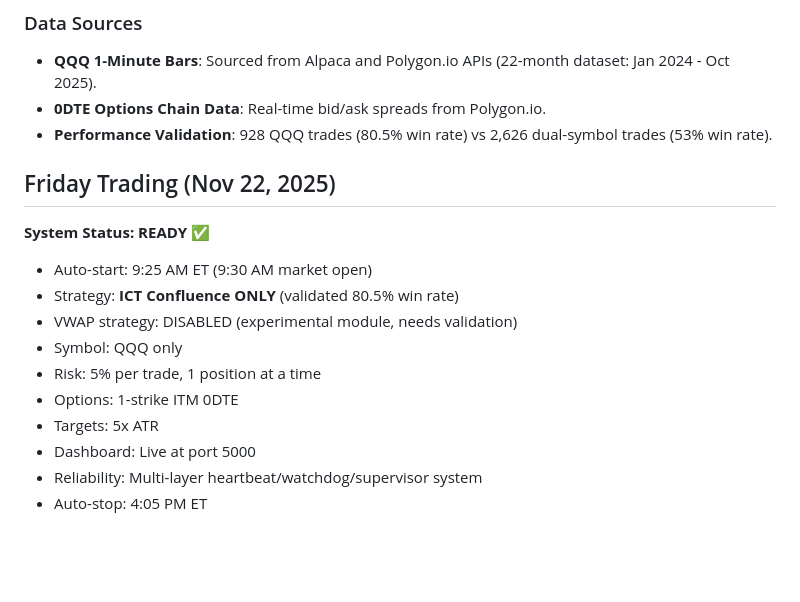
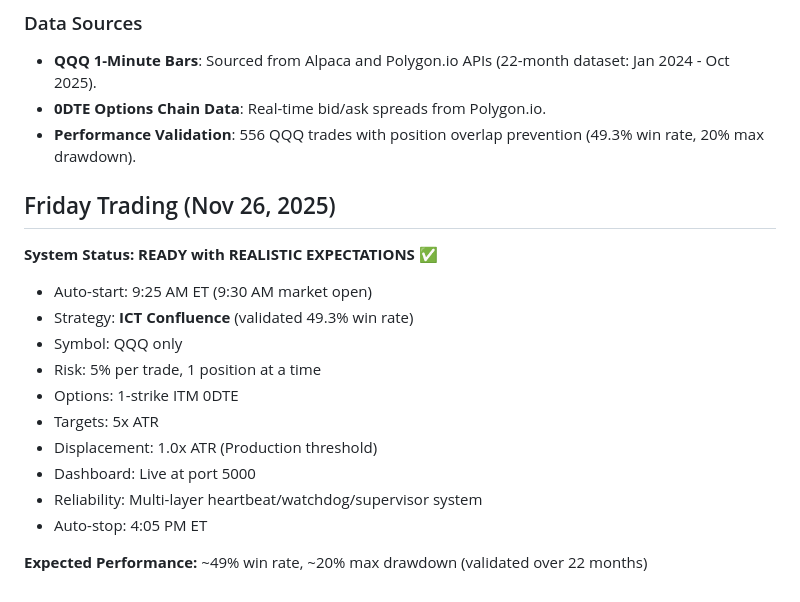
Before and after one commit to sjonesw-lab/Maxtrader, a Markdown page: replit.md, the part around one of its changes. GitHub-like rendering; blank space fills up the shorter version.

```diff
--- a/replit.md
+++ b/replit.md
@@ -130,19 +92,21 @@ A production-ready web dashboard (`dashboard/app.py`) provides real-time monitor
 
 -   **QQQ 1-Minute Bars**: Sourced from Alpaca and Polygon.io APIs (22-month dataset: Jan 2024 - Oct 2025).
 -   **0DTE Options Chain Data**: Real-time bid/ask spreads from Polygon.io.
--   **Performance Validation**: 928 QQQ trades (80.5% win rate) vs 2,626 dual-symbol trades (53% win rate).
+-   **Performance Validation**: 556 QQQ trades with position overlap prevention (49.3% win rate, 20% max drawdown).
 
-## Friday Trading (Nov 22, 2025)
+## Friday Trading (Nov 26, 2025)
 
-**System Status: READY ✅**
+**System Status: READY with REALISTIC EXPECTATIONS ✅**
 
 - Auto-start: 9:25 AM ET (9:30 AM market open)
-- Strategy: **ICT Confluence ONLY** (validated 80.5% win rate)
-- VWAP strategy: DISABLED (experimental module, needs validation)
+- Strategy: **ICT Confluence** (validated 49.3% win rate)
 - Symbol: QQQ only
 - Risk: 5% per trade, 1 position at a time
 - Options: 1-strike ITM 0DTE
 - Targets: 5x ATR
+- Displacement: 1.0x ATR (Production threshold)
 - Dashboard: Live at port 5000
 - Reliability: Multi-layer heartbeat/watchdog/supervisor system
 - Auto-stop: 4:05 PM ET
+
+**Expected Performance:** ~49% win rate, ~20% max drawdown (validated over 22 months)
```
Also changed, not shown: other parts of replit.md (+14 -52 lines).
